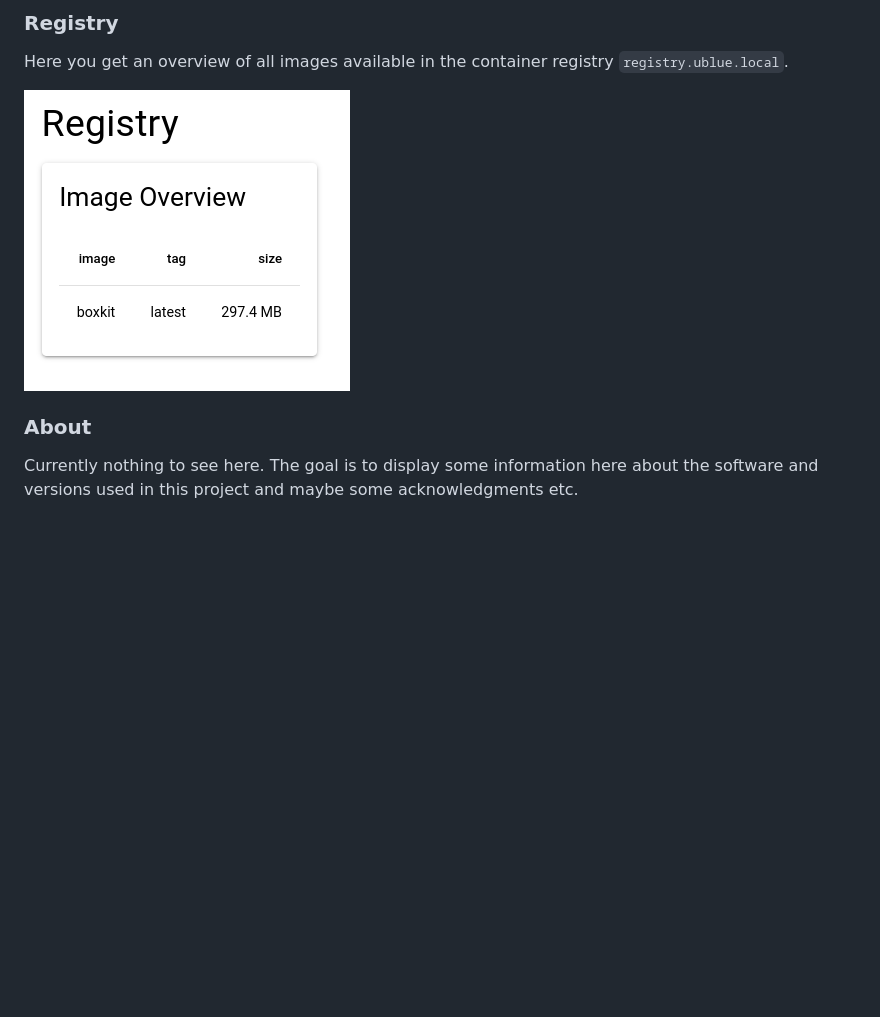
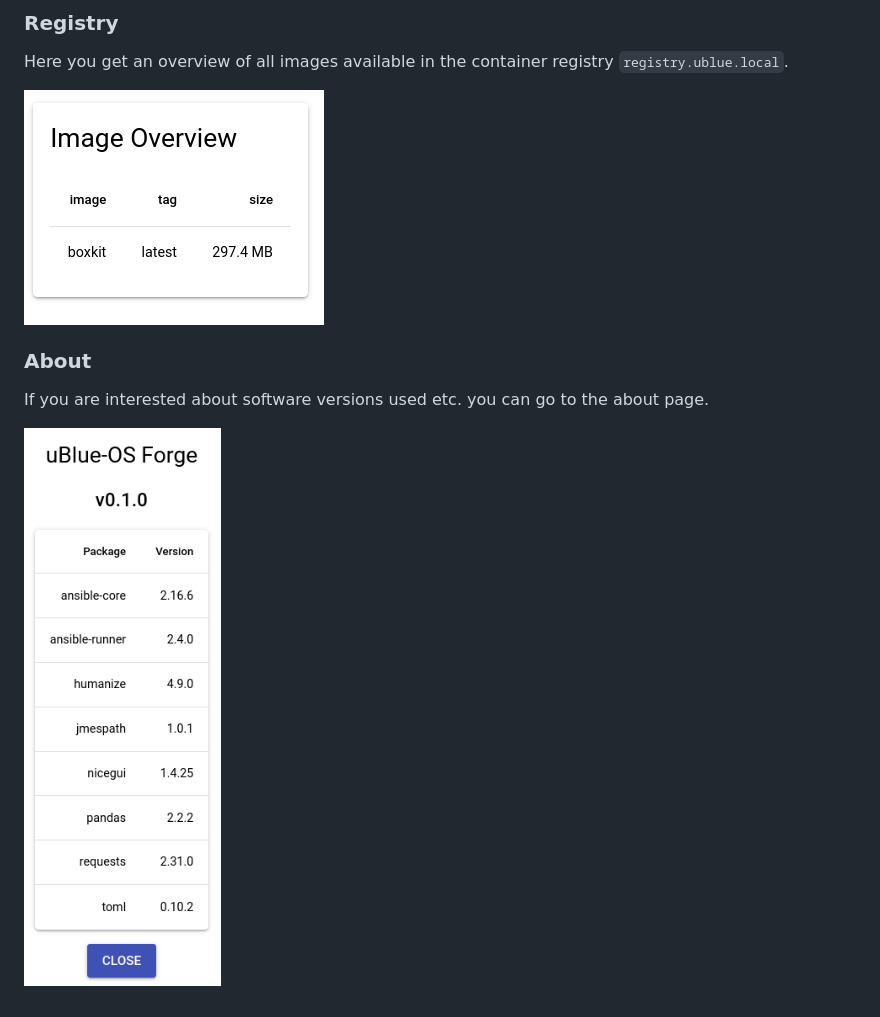
Before and after one commit to ublue-os/forge, a Markdown page: docs/gui.md, the part around the change printed below. Rendered like a GitHub page; pictures changed too: docs/assets/gui_about.png (added), docs/assets/gui_registry.png; blank space fills up the shorter version.

```diff
--- a/docs/gui.md
+++ b/docs/gui.md
@@ -32,6 +33,6 @@ the container registry `registry.ublue.local`.
 
 ### About
 
-Currently nothing to see here. The goal is to display some
-information here about the software and versions used in this project
-and maybe some acknowledgments etc.
+If you are interested about software versions used etc. you can go to the about page.
+
+![about](./assets/gui_about.png)
```
Also changed, not shown: other parts of docs/gui.md (+6 -5 lines), docs/assets/gui_ansible.png, docs/assets/gui_home.png (added), docs/assets/gui_navigation.png.
